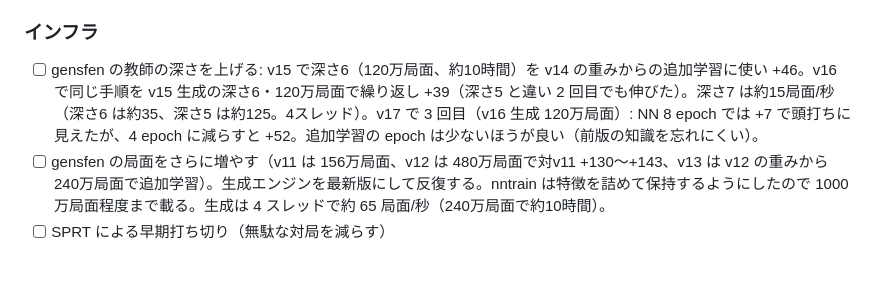
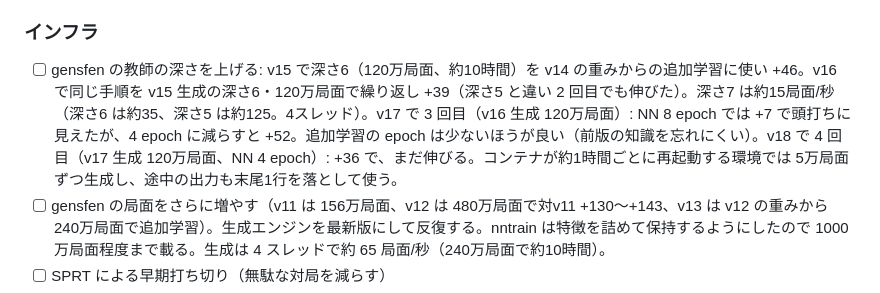
Before and after one commit to tokutake/shogi-rsi, a Markdown page: docs/IDEAS.md, the part around the change. Drawn GitHub-style; blank space fills up the shorter version.

Commit message:
IDEAS: v18 の試行記録（途中）
Co-Authored-By: Claude Opus 5.5 <noreply@anthropic.com>
Claude-Session: https://claude.ai/code/session_012JuYTRR7PcitsQRP7mpWL7

```diff
--- a/docs/IDEAS.md
+++ b/docs/IDEAS.md
@@ -31,7 +31,7 @@
 - [ ] 持ち駒の枚数に応じた逓減
 
 ### インフラ
-- [ ] gensfen の教師の深さを上げる: v15 で深さ6（120万局面、約10時間）を v14 の重みからの追加学習に使い +46。v16 で同じ手順を v15 生成の深さ6・120万局面で繰り返し +39（深さ5 と違い 2 回目でも伸びた）。深さ7 は約15局面/秒（深さ6 は約35、深さ5 は約125。4スレッド）。v17 で 3 回目（v16 生成 120万局面）: NN 8 epoch では +7 で頭打ちに見えたが、4 epoch に減らすと +52。追加学習の epoch は少ないほうが良い（前版の知識を忘れにくい）。
+- [ ] gensfen の教師の深さを上げる: v15 で深さ6（120万局面、約10時間）を v14 の重みからの追加学習に使い +46。v16 で同じ手順を v15 生成の深さ6・120万局面で繰り返し +39（深さ5 と違い 2 回目でも伸びた）。深さ7 は約15局面/秒（深さ6 は約35、深さ5 は約125。4スレッド）。v17 で 3 回目（v16 生成 120万局面）: NN 8 epoch では +7 で頭打ちに見えたが、4 epoch に減らすと +52。追加学習の epoch は少ないほうが良い（前版の知識を忘れにくい）。v18 で 4 回目（v17 生成 120万局面、NN 4 epoch）: +36 で、まだ伸びる。コンテナが約1時間ごとに再起動する環境では 5万局面ずつ生成し、途中の出力も末尾1行を落として使う。
 - [ ] gensfen の局面をさらに増やす（v11 は 156万局面、v12 は 480万局面で対v11 +130〜+143、v13 は v12 の重みから 240万局面で追加学習）。生成エンジンを最新版にして反復する。nntrain は特徴を詰めて保持するようにしたので 1000万局面程度まで載る。生成は 4 スレッドで約 65 局面/秒（240万局面で約10時間）。
 - [ ] SPRT による早期打ち切り（無駄な対局を減らす）
 - [ ] 定跡・序盤の多様化（ランダム 6 手は不自然な局面が出る）
```
